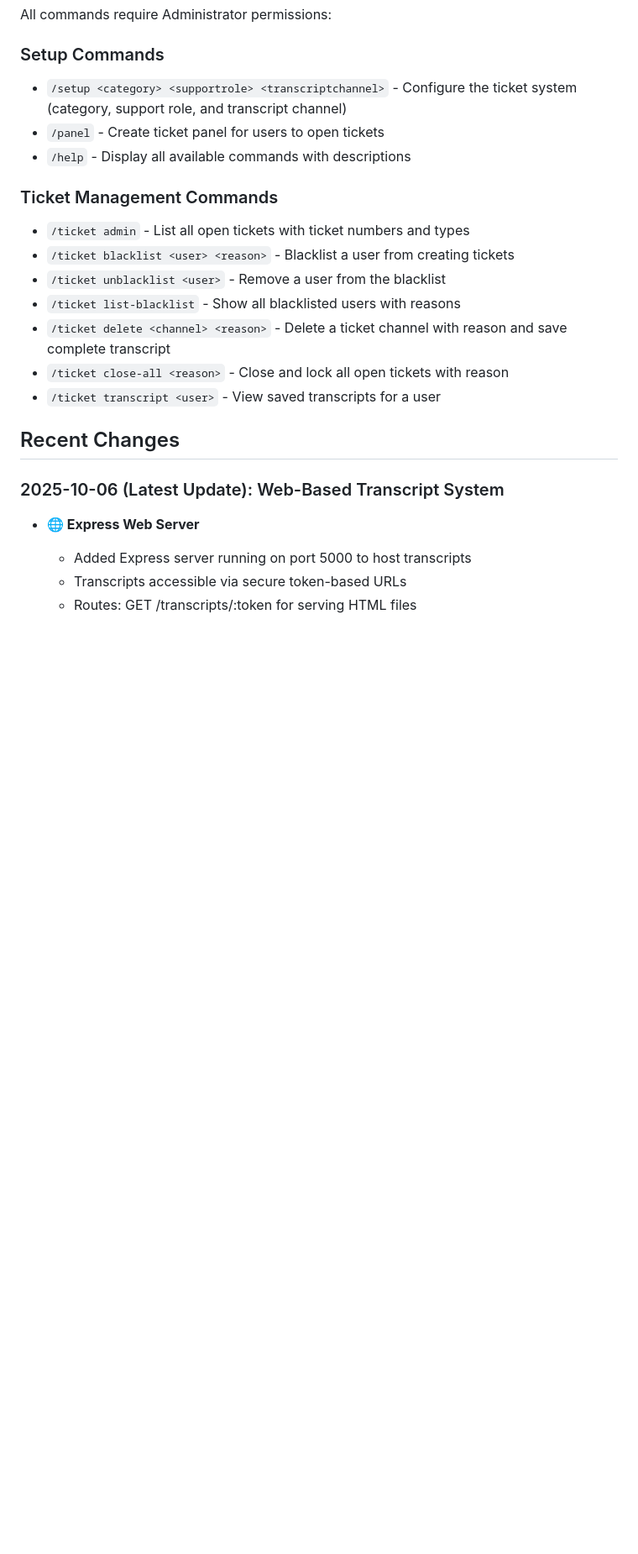
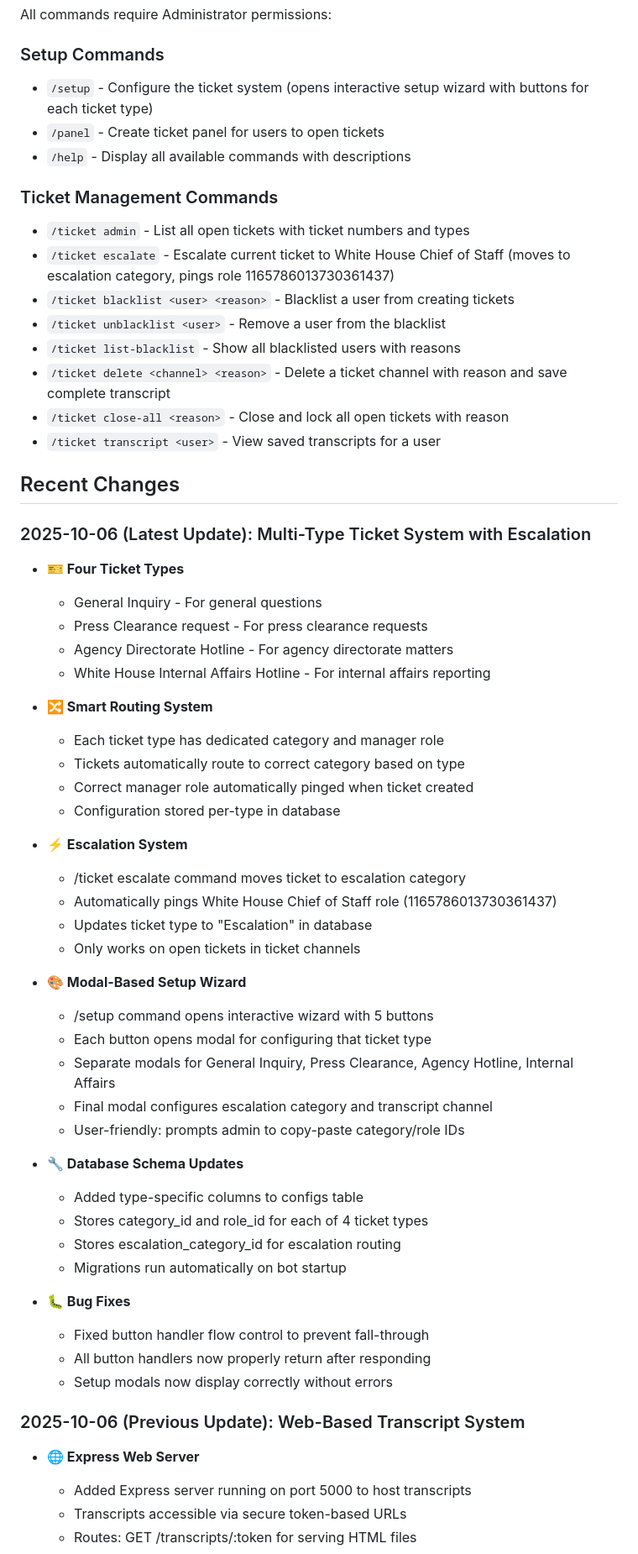
Before and after one commit to MathisMcKnight/ticket-bot, a Markdown page: replit.md, the part around one of its changes. Shown at 84% size. Rendered like a GitHub page; blank space fills up the shorter version.

```diff
--- a/replit.md
+++ b/replit.md
@@ -90,12 +99,13 @@ The bot runs as a background workflow named "Discord Bot" that executes `npm sta
 All commands require Administrator permissions:
 
 ### Setup Commands
-- `/setup <category> <supportrole> <transcriptchannel>` - Configure the ticket system (category, support role, and transcript channel)
+- `/setup` - Configure the ticket system (opens interactive setup wizard with buttons for each ticket type)
 - `/panel` - Create ticket panel for users to open tickets
 - `/help` - Display all available commands with descriptions
 
 ### Ticket Management Commands
 - `/ticket admin` - List all open tickets with ticket numbers and types
+- `/ticket escalate` - Escalate current ticket to White House Chief of Staff (moves to escalation category, pings role 1165786013730361437)
 - `/ticket blacklist <user> <reason>` - Blacklist a user from creating tickets
 - `/ticket unblacklist <user>` - Remove a user from the blacklist
 - `/ticket list-blacklist` - Show all blacklisted users with reasons
@@ -105,7 +115,44 @@ All commands require Administrator permissions:
 
 ## Recent Changes
 
-### 2025-10-06 (Latest Update): Web-Based Transcript System
+### 2025-10-06 (Latest Update): Multi-Type Ticket System with Escalation
+- **🎫 Four Ticket Types**
+  - General Inquiry - For general questions
+  - Press Clearance request - For press clearance requests
+  - Agency Directorate Hotline - For agency directorate matters
+  - White House Internal Affairs Hotline - For internal affairs reporting
+
+- **🔀 Smart Routing System**
+  - Each ticket type has dedicated category and manager role
+  - Tickets automatically route to correct category based on type
+  - Correct manager role automatically pinged when ticket created
+  - Configuration stored per-type in database
+
+- **⚡ Escalation System**
+  - /ticket escalate command moves ticket to escalation category
+  - Automatically pings White House Chief of Staff role (1165786013730361437)
+  - Updates ticket type to "Escalation" in database
+  - Only works on open tickets in ticket channels
+
+- **🎨 Modal-Based Setup Wizard**
+  - /setup command opens interactive wizard with 5 buttons
+  - Each button opens modal for configuring that ticket type
+  - Separate modals for General Inquiry, Press Clearance, Agency Hotline, Internal Affairs
+  - Final modal configures escalation category and transcript channel
+  - User-friendly: prompts admin to copy-paste category/role IDs
+
+- **🔧 Database Schema Updates**
+  - Added type-specific columns to configs table
+  - Stores category_id and role_id for each of 4 ticket types
+  - Stores escalation_category_id for escalation routing
+  - Migrations run automatically on bot startup
+
+- **🐛 Bug Fixes**
+  - Fixed button handler flow control to prevent fall-through
+  - All button handlers now properly return after responding
+  - Setup modals now display correctly without errors
+
+### 2025-10-06 (Previous Update): Web-Based Transcript System
 - **🌐 Express Web Server**
   - Added Express server running on port 5000 to host transcripts
   - Transcripts accessible via secure token-based URLs
```
Also changed, not shown: other parts of replit.md (+24 -15 lines).
